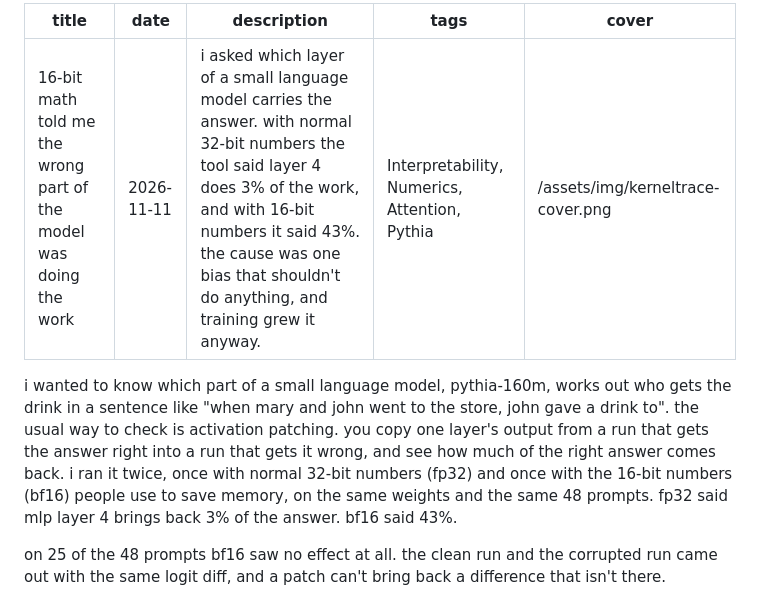
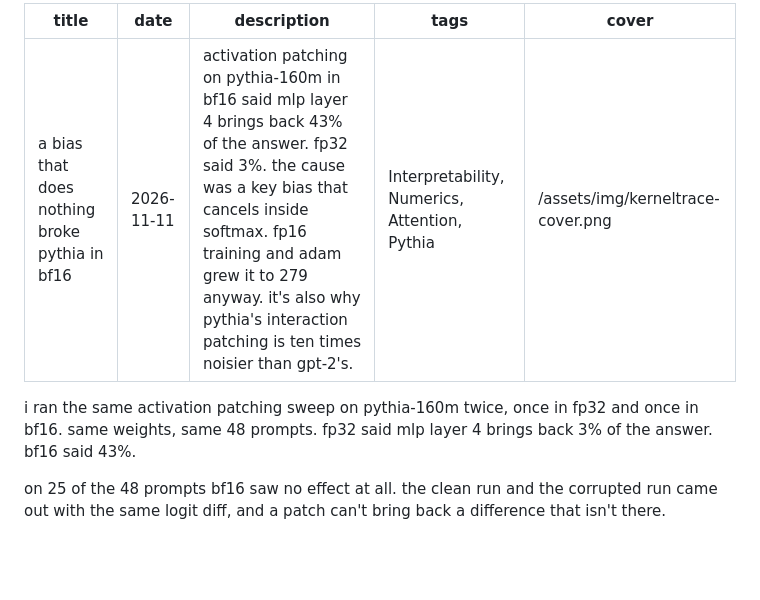
Before and after one commit to Cintu07/Cintu07.github.io, a Markdown page: content/posts/kerneltrace-bf16.md, the part around the change. Rendered like a GitHub page; blank space fills up the shorter version.

Commit message:
Revert "kerneltrace post: a title a beginner can read, and the setup explained in the opening"
This reverts commit 0d2b05e1b5c13d05733ec0a08322b9c6bca3b97c.

```diff
--- a/content/posts/kerneltrace-bf16.md
+++ b/content/posts/kerneltrace-bf16.md
@@ -1,11 +1,11 @@
 ---
-title: 16-bit math told me the wrong part of the model was doing the work
+title: a bias that does nothing broke pythia in bf16
 date: 2026-11-11
-description: i asked which layer of a small language model carries the answer. with normal 32-bit numbers the tool said layer 4 does 3% of the work, and with 16-bit numbers it said 43%. the cause was one bias that shouldn't do anything, and training grew it anyway.
+description: activation patching on pythia-160m in bf16 said mlp layer 4 brings back 43% of the answer. fp32 said 3%. the cause was a key bias that cancels inside softmax. fp16 training and adam grew it to 279 anyway. it's also why pythia's interaction patching is ten times noisier than gpt-2's.
 tags: Interpretability, Numerics, Attention, Pythia
 cover: /assets/img/kerneltrace-cover.png
 ---
-i wanted to know which part of a small language model, pythia-160m, works out who gets the drink in a sentence like "when mary and john went to the store, john gave a drink to". the usual way to check is activation patching. you copy one layer's output from a run that gets the answer right into a run that gets it wrong, and see how much of the right answer comes back. i ran it twice, once with normal 32-bit numbers (fp32) and once with the 16-bit numbers (bf16) people use to save memory, on the same weights and the same 48 prompts. fp32 said mlp layer 4 brings back 3% of the answer. bf16 said 43%.
+i ran the same activation patching sweep on pythia-160m twice, once in fp32 and once in bf16. same weights, same 48 prompts. fp32 said mlp layer 4 brings back 3% of the answer. bf16 said 43%.
 
 on 25 of the 48 prompts bf16 saw no effect at all. the clean run and the corrupted run came out with the same logit diff, and a patch can't bring back a difference that isn't there.
 
```
Also changed, not shown: assets/img/kerneltrace-cover.png, 1 other file.
